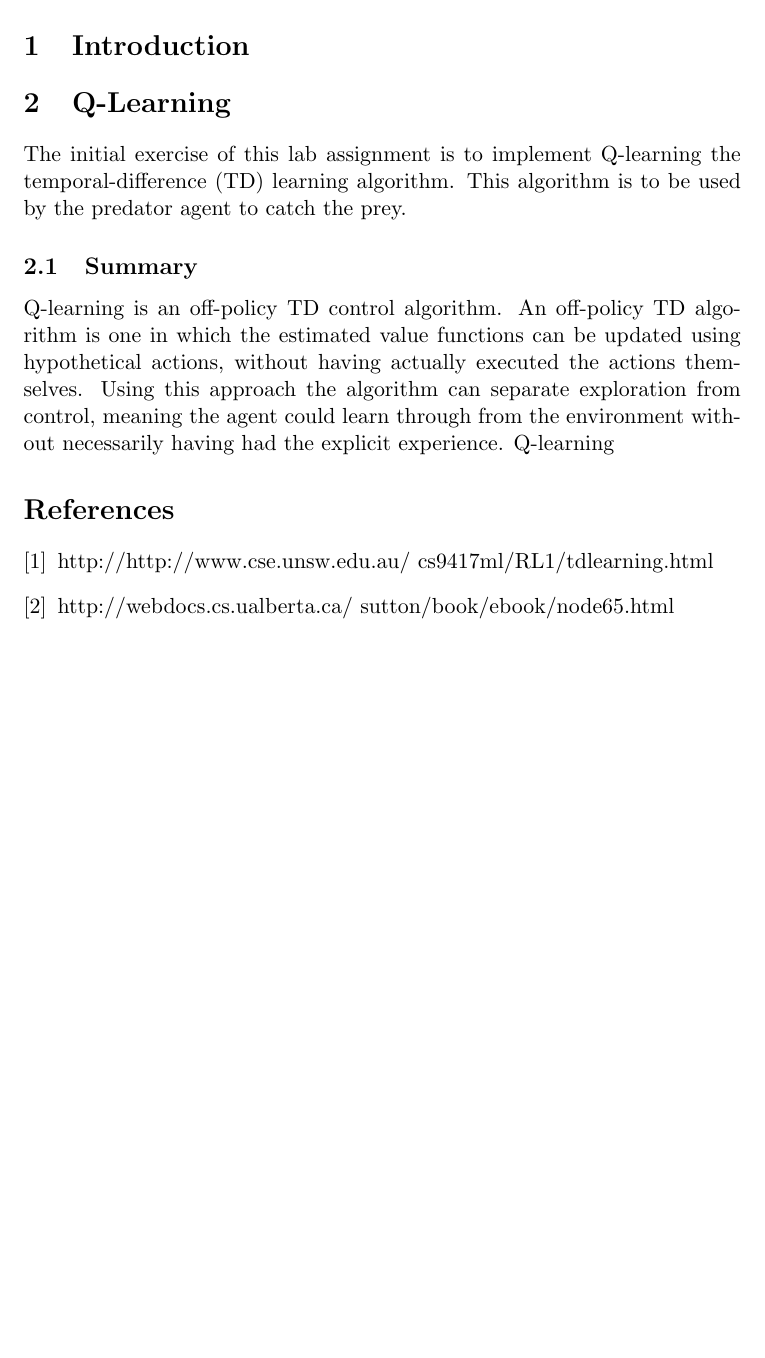
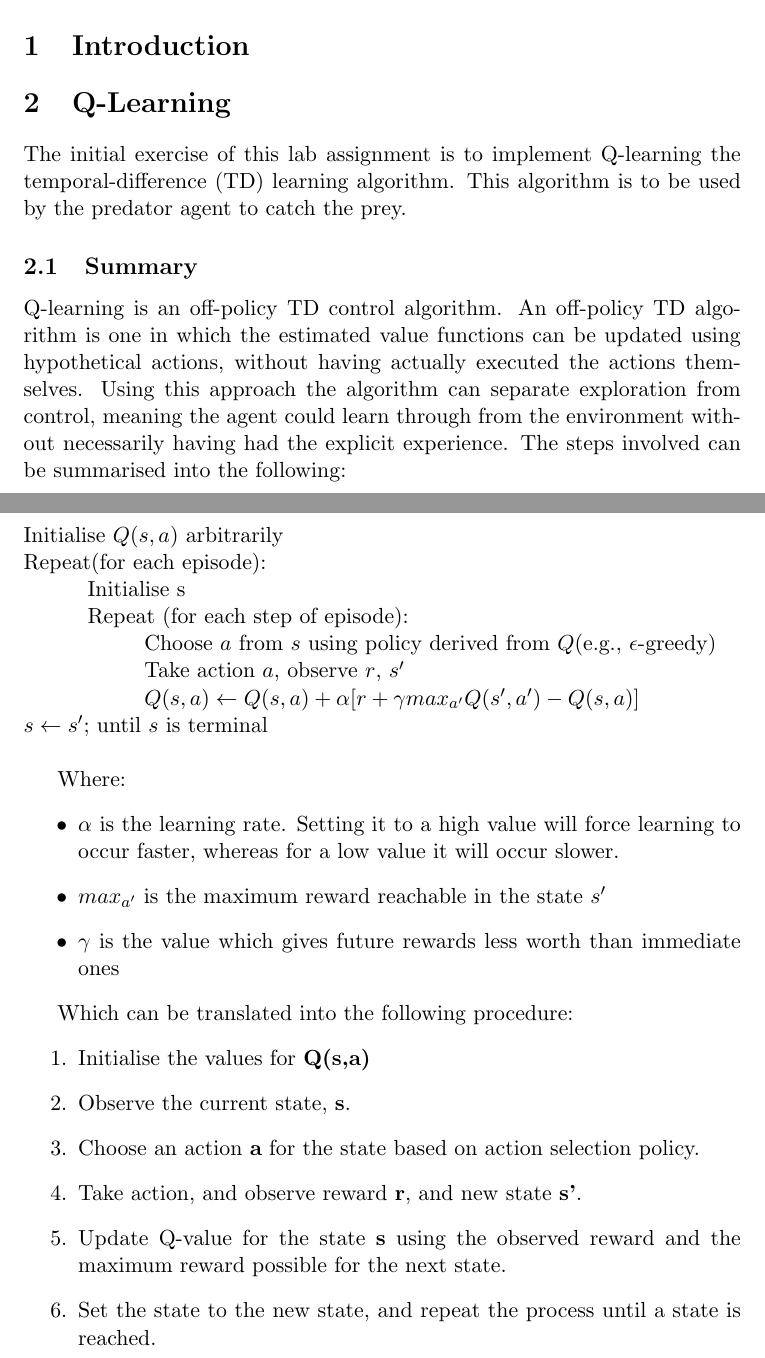
Before and after one commit to jaivalis/aa, a LaTeX document (aa-report2/aa-report2.tex): part of the page before the commit and two parts of pages 1 and 2 of 2 after it, the two joined at a grey line, cut so that both start at the same text, the shorter picture padded with empty space. Compiled offline with pdfLaTeX.

Commit message:
updated report

```diff
--- a/aa-report2/aa-report2.tex
+++ b/aa-report2/aa-report2.tex
@@ -2,12 +2,19 @@
 \usepackage{array}
 \usepackage{tabularx}
 \usepackage{graphicx}
+\usepackage{algorithm}
+\usepackage{algorithmic}
+
+
 \title{
 	\textbf{Autonomous Agents Assignment 2}
 }
 
 \author{Tobias Stahl \\ 10528199 \and Spyros Michaelides \\ 10523316 \and Ioannis Giounous Aivalis \\ 10524851 \and Francesco Stablum \\ 6200982}
-\usepackage{graphicx}
+
+
+
+
 \begin{document}
 
 \maketitle
@@ -26,17 +33,40 @@ The initial exercise of this lab assignment is to implement Q-learning the tempo
 
 \subsection{Summary}
 Q-learning is an off-policy TD control algorithm. An off-policy TD algorithm is one in which the estimated value functions can be updated using hypothetical actions, without having actually executed the actions themselves. Using this approach the algorithm can separate exploration from control, meaning the agent could learn through from the environment without necessarily having had the explicit experience.
-Q-learning
+The steps involved can be summarised into the following:\\\\
+
+\pagebreak
+
+\noindent Initialise $Q(s,a)$ arbitrarily\\
+Repeat(for each episode):\\
+\hspace*{10mm} Initialise s\\
+\hspace*{10mm} Repeat (for each step of episode):\\
+\hspace*{20mm} Choose $a$ from $s$ using policy derived from $Q$(e.g., $\epsilon$-greedy)\\
+\hspace*{20mm} Take action $a$, observe $r$, $s'$\\
+\hspace*{20mm} $Q(s,a) \leftarrow Q(s,a) + \alpha \lbrack r + \gamma max_{a'} Q(s',a') - Q(s,a)\rbrack$\\
+$s \leftarrow s';$
+until $s$ is terminal\\
 
 
-\begin{thebibliography}{2}
-
-\bibitem{1} http://http://www.cse.unsw.edu.au/~cs9417ml/RL1/tdlearning.html
-
-\bibitem{2} http://webdocs.cs.ualberta.ca/~sutton/book/ebook/node65.html
+Where:
+\begin{itemize}
+	\item $\alpha$ is the learning rate. Setting it to a high value will force learning to occur faster, whereas for a low value it will occur slower.
+	\item $max_{a'}$ is the maximum reward reachable in the state $s'$
+	\item $\gamma$ is the value which gives future rewards less worth than immediate ones
+\end{itemize}
 
 
-\end{thebibliography}
+Which can be translated into the following procedure:
+\begin{enumerate}
+	\item Initialise the values for \textbf{Q(s,a)}
+	\item Observe the current state, \textbf{s}.
+	\item Choose an action \textbf{a} for the state based on action selection policy.
+	\item Take action, and observe reward \textbf{r}, and new state \textbf{s'}.
+	\item Update Q-value for the state \textbf{s} using the observed reward and the maximum reward possible for the next state.
+	\item Set the state to the new state, and repeat the process until a state is reached.
+\end{enumerate}
+
+
 
 
 \end{document}
```
